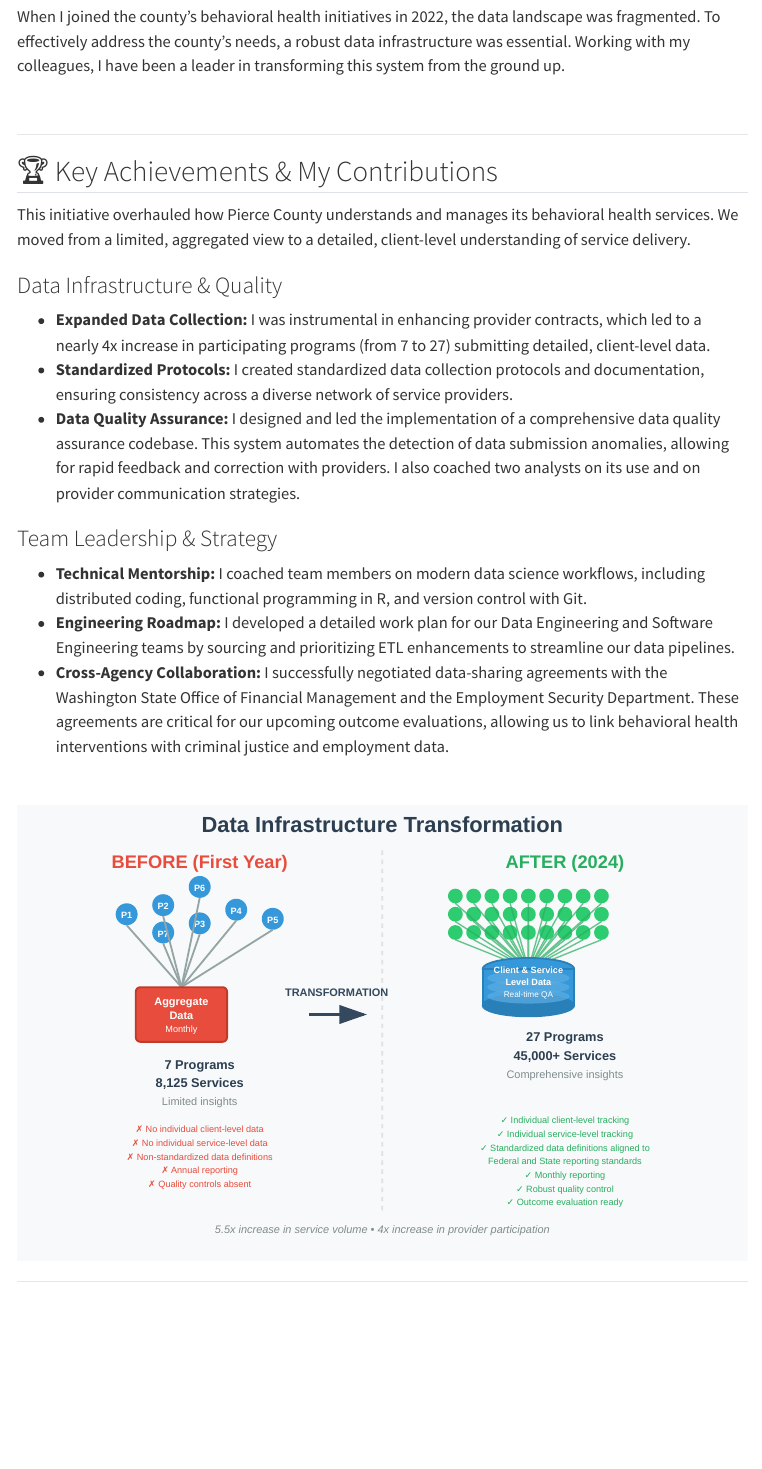
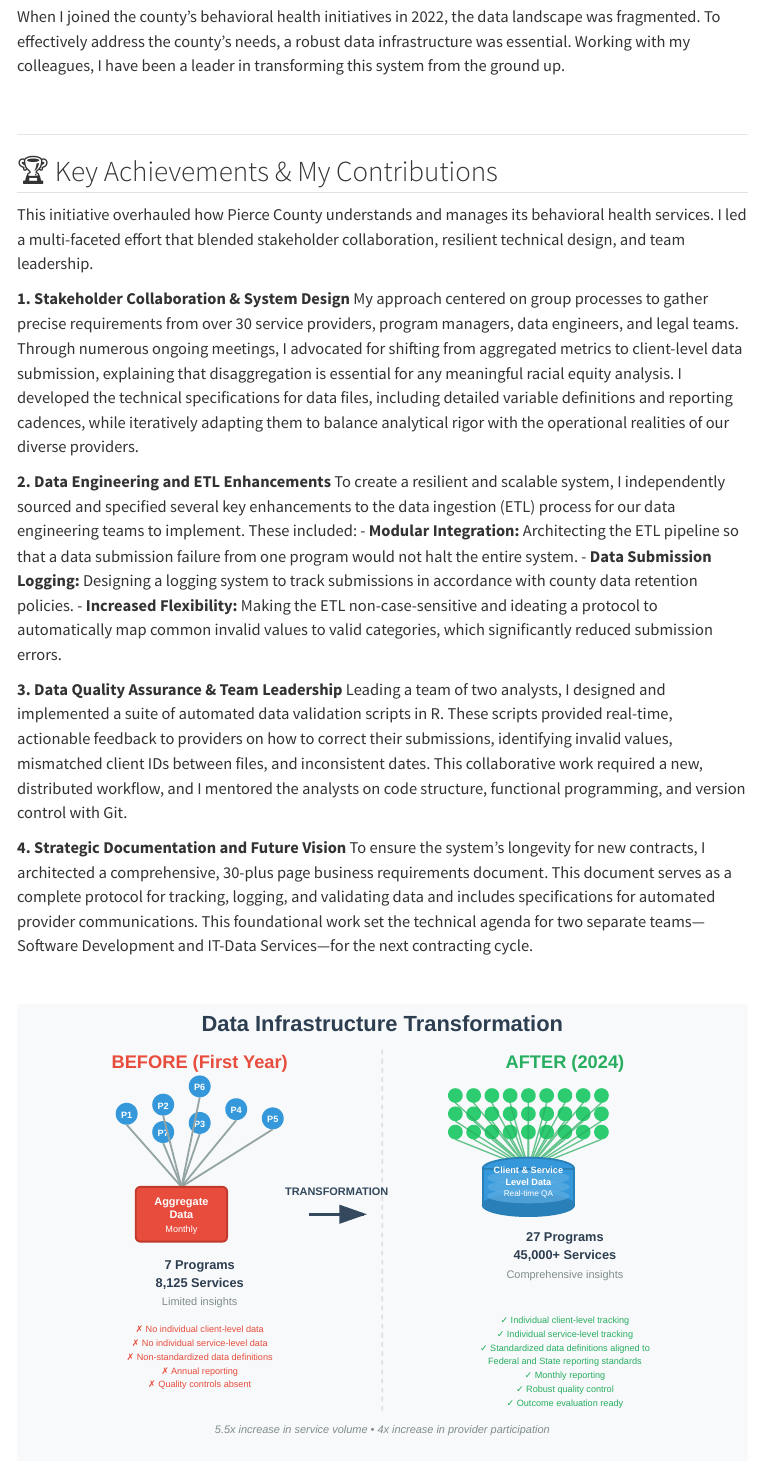
Before and after one commit to gratzt/Portfolio, a Quarto document (Modernize_BH.qmd): the page in a window 1100 px wide, from 1110 px down. Rendered offline with R 4.5, knitr and Pandoc in place of Quarto, with nearby package versions; menus at the side of the page are left out.

Commit message:
language edits

```diff
--- a/Modernize_BH.qmd
+++ b/Modernize_BH.qmd
@@ -39,19 +39,19 @@
 
 ## 🏆 Key Achievements & My Contributions
 
-This initiative overhauled how Pierce County understands and manages its behavioral health services. We moved from a limited, aggregated view to a detailed, client-level understanding of service delivery.
 
-### Data Infrastructure & Quality
+This initiative overhauled how Pierce County understands and manages its behavioral health services. I led a multi-faceted effort that blended stakeholder collaboration, resilient technical design, and team leadership.
 
--   **Expanded Data Collection:** I was instrumental in enhancing provider contracts, which led to a nearly 4x increase in participating programs (from 7 to 27) submitting detailed, client-level data.
--   **Standardized Protocols:** I created standardized data collection protocols and documentation, ensuring consistency across a diverse network of service providers.
--   **Data Quality Assurance:** I designed and led the implementation of a comprehensive data quality assurance codebase. This system automates the detection of data submission anomalies, allowing for rapid feedback and correction with providers. I also coached two analysts on its use and on provider communication strategies.
+**1. Stakeholder Collaboration & System Design** My approach centered on group processes to gather precise requirements from over 30 service providers, program managers, data engineers, and legal teams. Through numerous ongoing meetings, I advocated for shifting from aggregated metrics to client-level data submission, explaining that disaggregation is essential for any meaningful racial equity analysis. I developed the technical specifications for data files, including detailed variable definitions and reporting cadences, while iteratively adapting them to balance analytical rigor with the operational realities of our diverse providers.
 
-### Team Leadership & Strategy
+**2. Data Engineering and ETL Enhancements** To create a resilient and scalable system, I independently sourced and specified several key enhancements to the data ingestion (ETL) process for our data engineering teams to implement. These included:
+- **Modular Integration:** Architecting the ETL pipeline so that a data submission failure from one program would not halt the entire system.
+- **Data Submission Logging:** Designing a logging system to track submissions in accordance with county data retention policies.
+- **Increased Flexibility:** Making the ETL non-case-sensitive and ideating a protocol to automatically map common invalid values to valid categories, which significantly reduced submission errors.
 
--   **Technical Mentorship:** I coached team members on modern data science workflows, including distributed coding, functional programming in R, and version control with Git.
--   **Engineering Roadmap:** I developed a detailed work plan for our Data Engineering and Software Engineering teams by sourcing and prioritizing ETL enhancements to streamline our data pipelines.
--   **Cross-Agency Collaboration:** I successfully negotiated data-sharing agreements with the Washington State Office of Financial Management and the Employment Security Department. These agreements are critical for our upcoming outcome evaluations, allowing us to link behavioral health interventions with criminal justice and employment data.
+**3. Data Quality Assurance & Team Leadership** Leading a team of two analysts, I designed and implemented a suite of automated data validation scripts in R. These scripts provided real-time, actionable feedback to providers on how to correct their submissions, identifying invalid values, mismatched client IDs between files, and inconsistent dates. This collaborative work required a new, distributed workflow, and I mentored the analysts on code structure, functional programming, and version control with Git.
+
+**4. Strategic Documentation and Future Vision** To ensure the system's longevity for new contracts, I architected a comprehensive, 30-plus page business requirements document. This document serves as a complete protocol for tracking, logging, and validating data and includes specifications for automated provider communications. This foundational work set the technical agenda for two separate teams—Software Development and IT-Data Services—for the next contracting cycle.
 
 <br>
 
```
Also changed, not shown: Modernize_BH.qmd (2 more changed lines).
